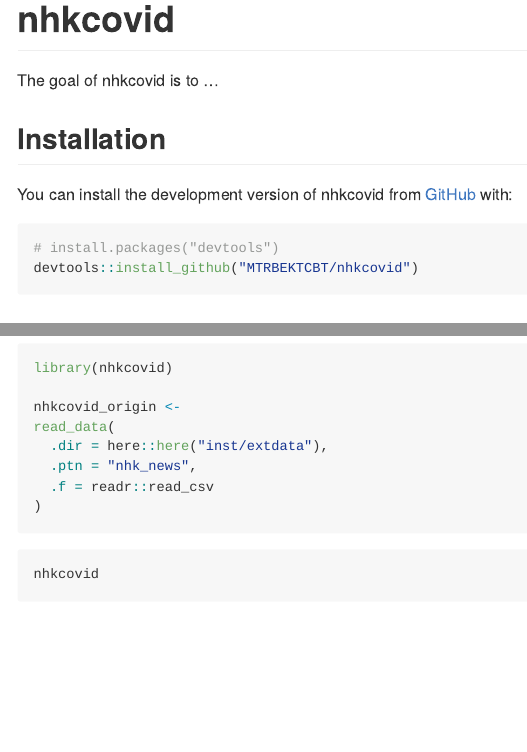
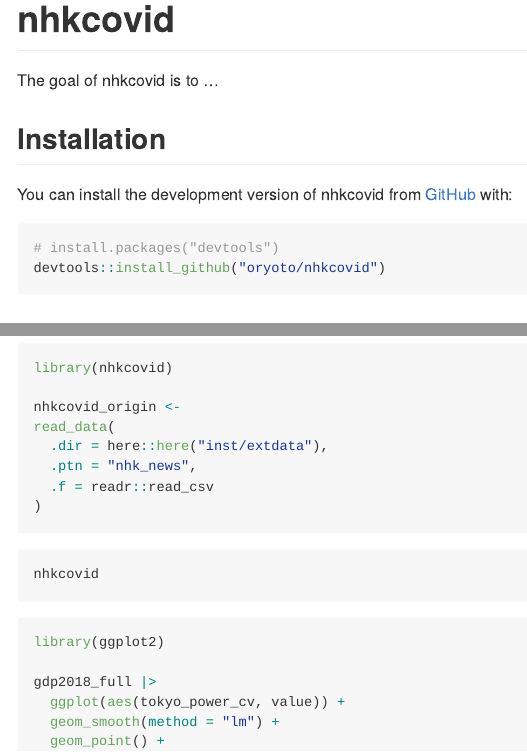
Before and after one commit to oryoto/nhkcovid, an R Markdown document (README.Rmd): the page in a window 1100 px wide, from its top, and a second part further down, joined at a grey line. Rendered offline with R 4.5, knitr and Pandoc, with nearby package versions; the code chunks are not run, so their results and figures are left out.

Commit message:
fix README - url to my github account, old to new.

````diff
--- a/README.Rmd
+++ b/README.Rmd
@@ -26,7 +26,7 @@ You can install the development version of nhkcovid from [GitHub](https://github
 
 ``` r
 # install.packages("devtools")
-devtools::install_github("MTRBEKTCBT/nhkcovid")
+devtools::install_github("oryoto/nhkcovid")
 ```
 
 ## Example
@@ -49,6 +49,8 @@ nhkcovid
 ```
 
 ```{r}
+library(ggplot2)
+
 gdp2018_full |>
   ggplot(aes(tokyo_power_cv, value)) +
   geom_smooth(method = "lm") +
````
Also changed, not shown: README.html, README.md, 1 other file.
